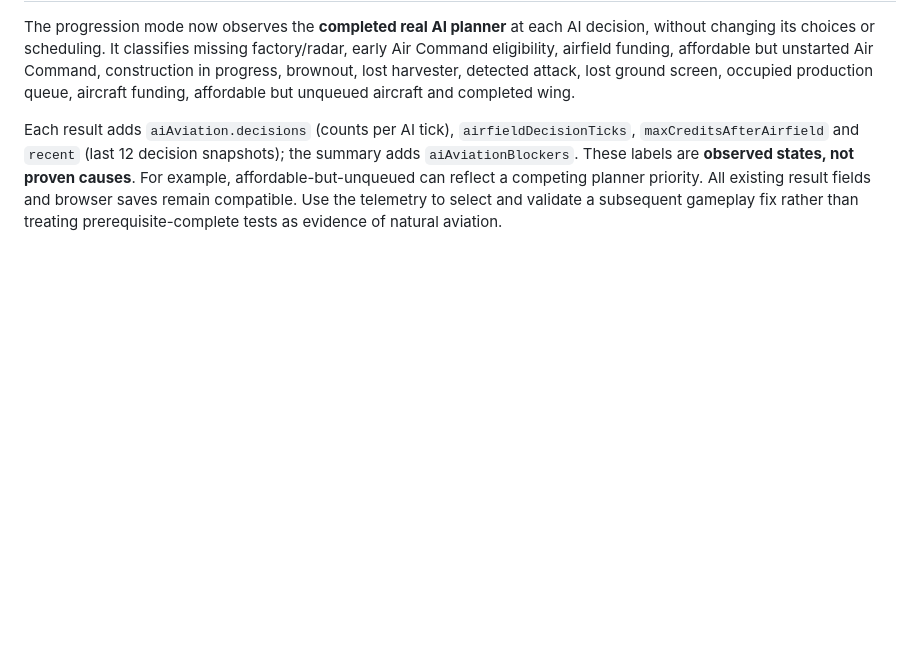
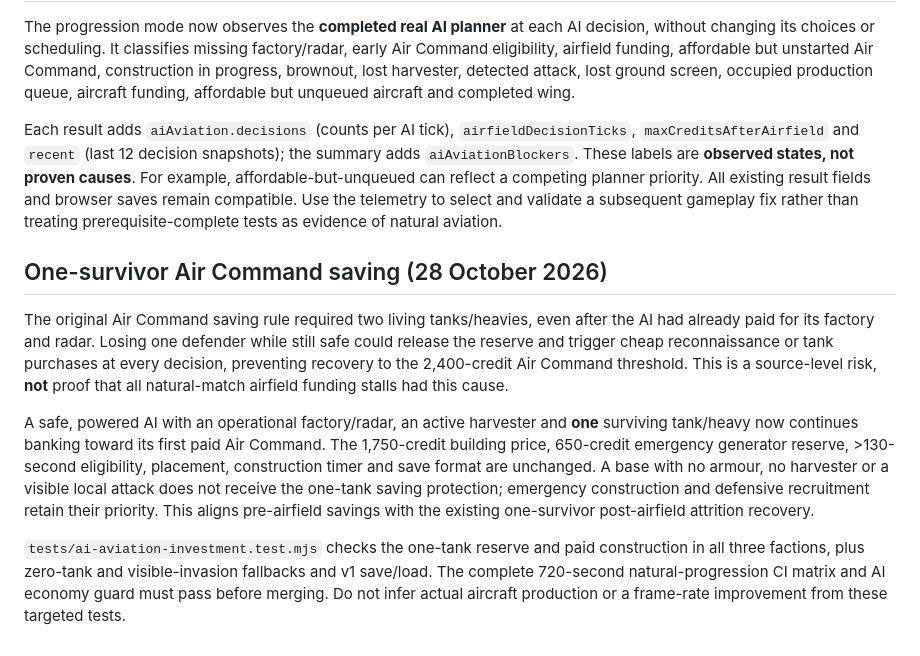
Before and after one commit to shukritobi/chrono-dominion, a Markdown page: docs/AI-NATURAL-PROGRESSION.md, the part around the change. Drawn GitHub-style; blank space fills up the shorter version.

Commit message:
docs: document one-survivor Air Command reserve and verification limits

```diff
--- a/docs/AI-NATURAL-PROGRESSION.md
+++ b/docs/AI-NATURAL-PROGRESSION.md
@@ -32,3 +32,27 @@ To address the second bottleneck, the AI also banks toward the 2,400-credit thre
 The progression mode now observes the **completed real AI planner** at each AI decision, without changing its choices or scheduling. It classifies missing factory/radar, early Air Command eligibility, airfield funding, affordable but unstarted Air Command, construction in progress, brownout, lost harvester, detected attack, lost ground screen, occupied production queue, aircraft funding, affordable but unqueued aircraft and completed wing.
 
 Each result adds `aiAviation.decisions` (counts per AI tick), `airfieldDecisionTicks`, `maxCreditsAfterAirfield` and `recent` (last 12 decision snapshots); the summary adds `aiAviationBlockers`. These labels are **observed states, not proven causes**. For example, affordable-but-unqueued can reflect a competing planner priority. All existing result fields and browser saves remain compatible. Use the telemetry to select and validate a subsequent gameplay fix rather than treating prerequisite-complete tests as evidence of natural aviation.
+
+## One-survivor Air Command saving (28 October 2026)
+
+The original Air Command saving rule required two living tanks/heavies, even
+after the AI had already paid for its factory and radar. Losing one defender
+while still safe could release the reserve and trigger cheap reconnaissance or
+tank purchases at every decision, preventing recovery to the 2,400-credit
+Air Command threshold. This is a source-level risk, **not** proof that all
+natural-match airfield funding stalls had this cause.
+
+A safe, powered AI with an operational factory/radar, an active harvester and
+**one** surviving tank/heavy now continues banking toward its first paid
+Air Command. The 1,750-credit building price, 650-credit emergency generator
+reserve, >130-second eligibility, placement, construction timer and save format
+are unchanged. A base with no armour, no harvester or a visible local attack
+does not receive the one-tank saving protection; emergency construction and
+defensive recruitment retain their priority. This aligns pre-airfield savings
+with the existing one-survivor post-airfield attrition recovery.
+
+`tests/ai-aviation-investment.test.mjs` checks the one-tank reserve and
+paid construction in all three factions, plus zero-tank and visible-invasion
+fallbacks and v1 save/load. The complete 720-second natural-progression CI
+matrix and AI economy guard must pass before merging. Do not infer actual
+aircraft production or a frame-rate improvement from these targeted tests.
```
